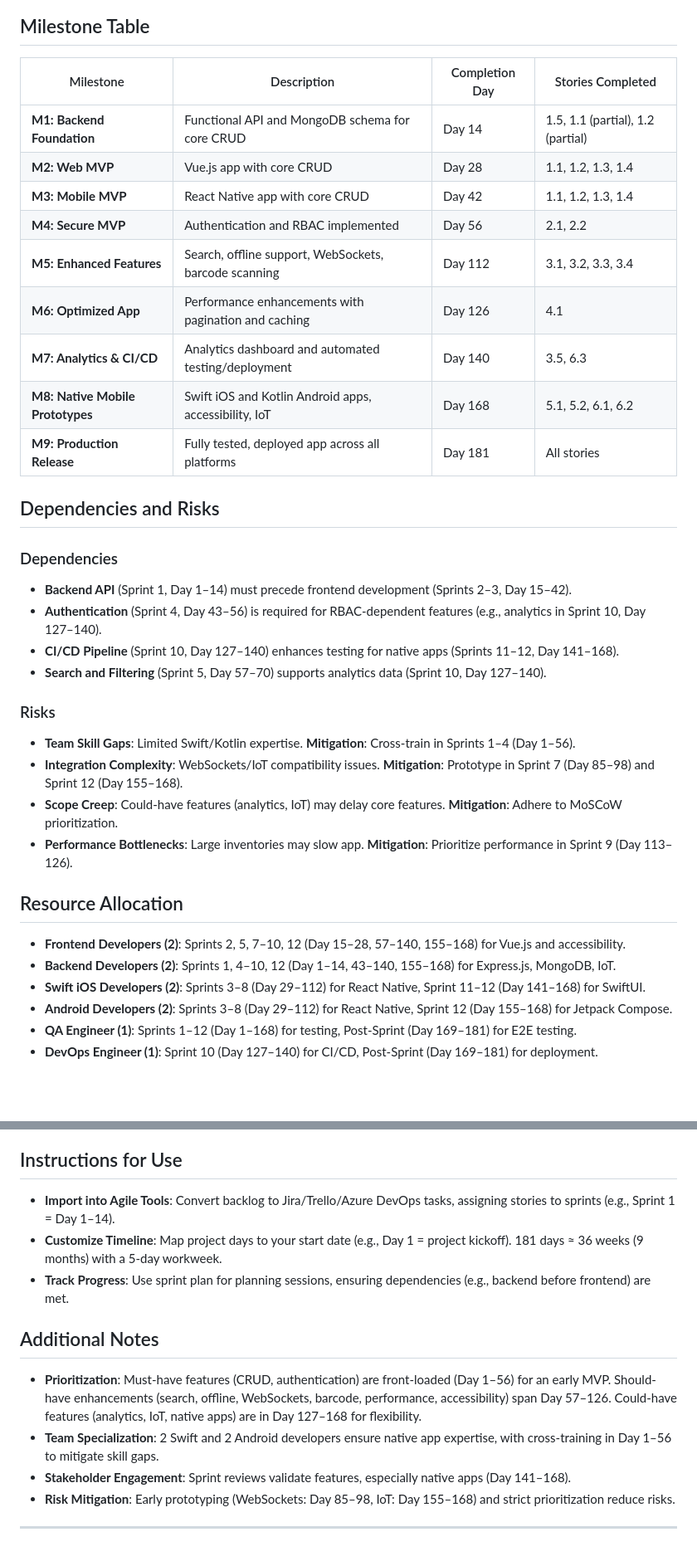
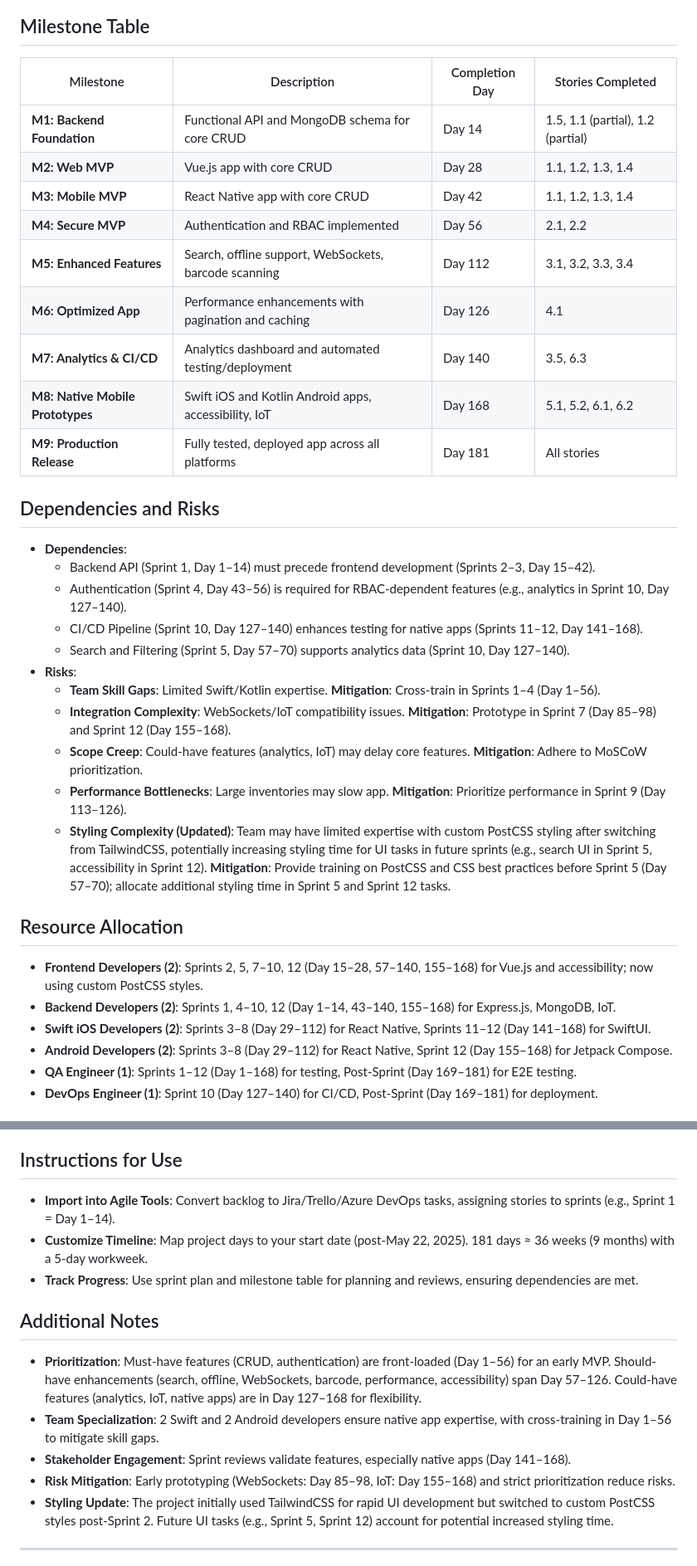
Before and after one commit to r-snell1/Capstone, a Markdown page: agile/inventory-app-agile-plan.md, 2 parts joined by grey strips. Shown: that part at 83% size. Drawn GitHub-style; blank space fills up the shorter version.

```diff
--- a/agile/inventory-app-agile-plan.md
+++ b/agile/inventory-app-agile-plan.md
@@ -510,37 +522,37 @@ gantt
 
 ## Milestone Table
 
-| Milestone                        | Description                                           | Completion Day | Stories Completed                 |
-|----------------------------------|-------------------------------------------------------|----------------|-----------------------------------|
-| **M1: Backend Foundation**       | Functional API and MongoDB schema for core CRUD       | Day 14         | 1.5, 1.1 (partial), 1.2 (partial) |
-| **M2: Web MVP**                  | Vue.js app with core CRUD                             | Day 28         | 1.1, 1.2, 1.3, 1.4                |
-| **M3: Mobile MVP**               | React Native app with core CRUD                       | Day 42         | 1.1, 1.2, 1.3, 1.4                |
-| **M4: Secure MVP**               | Authentication and RBAC implemented                   | Day 56         | 2.1, 2.2                          |
-| **M5: Enhanced Features**        | Search, offline support, WebSockets, barcode scanning | Day 112        | 3.1, 3.2, 3.3, 3.4                |
-| **M6: Optimized App**            | Performance enhancements with pagination and caching  | Day 126        | 4.1                               |
-| **M7: Analytics & CI/CD**        | Analytics dashboard and automated testing/deployment  | Day 140        | 3.5, 6.3                          |
-| **M8: Native Mobile Prototypes** | Swift iOS and Kotlin Android apps, accessibility, IoT | Day 168        | 5.1, 5.2, 6.1, 6.2                |
-| **M9: Production Release**       | Fully tested, deployed app across all platforms       | Day 181        | All stories                       |
+| Milestone | Description | Completion Day | Stories Completed |
+|-----------|-------------|----------------|-------------------|
+| **M1: Backend Foundation** | Functional API and MongoDB schema for core CRUD | Day 14 | 1.5, 1.1 (partial), 1.2 (partial) |
+| **M2: Web MVP** | Vue.js app with core CRUD | Day 28 | 1.1, 1.2, 1.3, 1.4 |
+| **M3: Mobile MVP** | React Native app with core CRUD | Day 42 | 1.1, 1.2, 1.3, 1.4 |
+| **M4: Secure MVP** | Authentication and RBAC implemented | Day 56 | 2.1, 2.2 |
+| **M5: Enhanced Features** | Search, offline support, WebSockets, barcode scanning | Day 112 | 3.1, 3.2, 3.3, 3.4 |
+| **M6: Optimized App** | Performance enhancements with pagination and caching | Day 126 | 4.1 |
+| **M7: Analytics & CI/CD** | Analytics dashboard and automated testing/deployment | Day 140 | 3.5, 6.3 |
+| **M8: Native Mobile Prototypes** | Swift iOS and Kotlin Android apps, accessibility, IoT | Day 168 | 5.1, 5.2, 6.1, 6.2 |
+| **M9: Production Release** | Fully tested, deployed app across all platforms | Day 181 | All stories |
 
 ## Dependencies and Risks
 
-### Dependencies
-- **Backend API** (Sprint 1, Day 1–14) must precede frontend development (Sprints 2–3, Day 15–42).
-- **Authentication** (Sprint 4, Day 43–56) is required for RBAC-dependent features (e.g., analytics in Sprint 10, Day 127–140).
-- **CI/CD Pipeline** (Sprint 10, Day 127–140) enhances testing for native apps (Sprints 11–12, Day 141–168).
-- **Search and Filtering** (Sprint 5, Day 57–70) supports analytics data (Sprint 10, Day 127–140).
-
-### Risks
-- **Team Skill Gaps**: Limited Swift/Kotlin expertise. **Mitigation**: Cross-train in Sprints 1–4 (Day 1–56).
-- **Integration Complexity**: WebSockets/IoT compatibility issues. **Mitigation**: Prototype in Sprint 7 (Day 85–98) and Sprint 12 (Day 155–168).
-- **Scope Creep**: Could-have features (analytics, IoT) may delay core features. **Mitigation**: Adhere to MoSCoW prioritization.
-- **Performance Bottlenecks**: Large inventories may slow app. **Mitigation**: Prioritize performance in Sprint 9 (Day 113–126).
+- **Dependencies**:
+  - Backend API (Sprint 1, Day 1–14) must precede frontend development (Sprints 2–3, Day 15–42).
+  - Authentication (Sprint 4, Day 43–56) is required for RBAC-dependent features (e.g., analytics in Sprint 10, Day 127–140).
+  - CI/CD Pipeline (Sprint 10, Day 127–140) enhances testing for native apps (Sprints 11–12, Day 141–168).
+  - Search and Filtering (Sprint 5, Day 57–70) supports analytics data (Sprint 10, Day 127–140).
+- **Risks**:
+  - **Team Skill Gaps**: Limited Swift/Kotlin expertise. **Mitigation**: Cross-train in Sprints 1–4 (Day 1–56).
+  - **Integration Complexity**: WebSockets/IoT compatibility issues. **Mitigation**: Prototype in Sprint 7 (Day 85–98) and Sprint 12 (Day 155–168).
+  - **Scope Creep**: Could-have features (analytics, IoT) may delay core features. **Mitigation**: Adhere to MoSCoW prioritization.
+  - **Performance Bottlenecks**: Large inventories may slow app. **Mitigation**: Prioritize performance in Sprint 9 (Day 113–126).
+  - **Styling Complexity (Updated)**: Team may have limited expertise with custom PostCSS styling after switching from TailwindCSS, potentially increasing styling time for UI tasks in future sprints (e.g., search UI in Sprint 5, accessibility in Sprint 12). **Mitigation**: Provide training on PostCSS and CSS best practices before Sprint 5 (Day 57–70); allocate additional styling time in Sprint 5 and Sprint 12 tasks.
 
 ## Resource Allocation
 
-- **Frontend Developers (2)**: Sprints 2, 5, 7–10, 12 (Day 15–28, 57–140, 155–168) for Vue.js and accessibility.
+- **Frontend Developers (2)**: Sprints 2, 5, 7–10, 12 (Day 15–28, 57–140, 155–168) for Vue.js and accessibility; now using custom PostCSS styles.
 - **Backend Developers (2)**: Sprints 1, 4–10, 12 (Day 1–14, 43–140, 155–168) for Express.js, MongoDB, IoT.
-- **Swift iOS Developers (2)**: Sprints 3–8 (Day 29–112) for React Native, Sprint 11–12 (Day 141–168) for SwiftUI.
+- **Swift iOS Developers (2)**: Sprints 3–8 (Day 29–112) for React Native, Sprints 11–12 (Day 141–168) for SwiftUI.
 - **Android Developers (2)**: Sprints 3–8 (Day 29–112) for React Native, Sprint 12 (Day 155–168) for Jetpack Compose.
 - **QA Engineer (1)**: Sprints 1–12 (Day 1–168) for testing, Post-Sprint (Day 169–181) for E2E testing.
 - **DevOps Engineer (1)**: Sprint 10 (Day 127–140) for CI/CD, Post-Sprint (Day 169–181) for deployment.
@@ -563,10 +575,9 @@ gantt
 - **Day 181 (Post-Sprint)**: Production-ready app, zero critical bugs.
 
 ## Instructions for Use
-
 - **Import into Agile Tools**: Convert backlog to Jira/Trello/Azure DevOps tasks, assigning stories to sprints (e.g., Sprint 1 = Day 1–14).
-- **Customize Timeline**: Map project days to your start date (e.g., Day 1 = project kickoff). 181 days ≈ 36 weeks (9 months) with a 5-day workweek.
-- **Track Progress**: Use sprint plan for planning sessions, ensuring dependencies (e.g., backend before frontend) are met.
+- **Customize Timeline**: Map project days to your start date (post-May 22, 2025). 181 days ≈ 36 weeks (9 months) with a 5-day workweek.
+- **Track Progress**: Use sprint plan and milestone table for planning and reviews, ensuring dependencies are met.
 
 ## Additional Notes
 
@@ -574,6 +585,7 @@ gantt
 - **Team Specialization**: 2 Swift and 2 Android developers ensure native app expertise, with cross-training in Day 1–56 to mitigate skill gaps.
 - **Stakeholder Engagement**: Sprint reviews validate features, especially native apps (Day 141–168).
 - **Risk Mitigation**: Early prototyping (WebSockets: Day 85–98, IoT: Day 155–168) and strict prioritization reduce risks.
+- **Styling Update**: The project initially used TailwindCSS for rapid UI development but switched to custom PostCSS styles post-Sprint 2. Future UI tasks (e.g., Sprint 5, Sprint 12) account for potential increased styling time.
 
 ---
 
```
Also changed, not shown: other parts of agile/inventory-app-agile-plan.md (+49 -37 lines), design/enhanced-comprehensive-inventory-app-design-doc.md (+12 -12 lines), requirements/software-requirements-specifications.md (added, +91 -0 lines).
